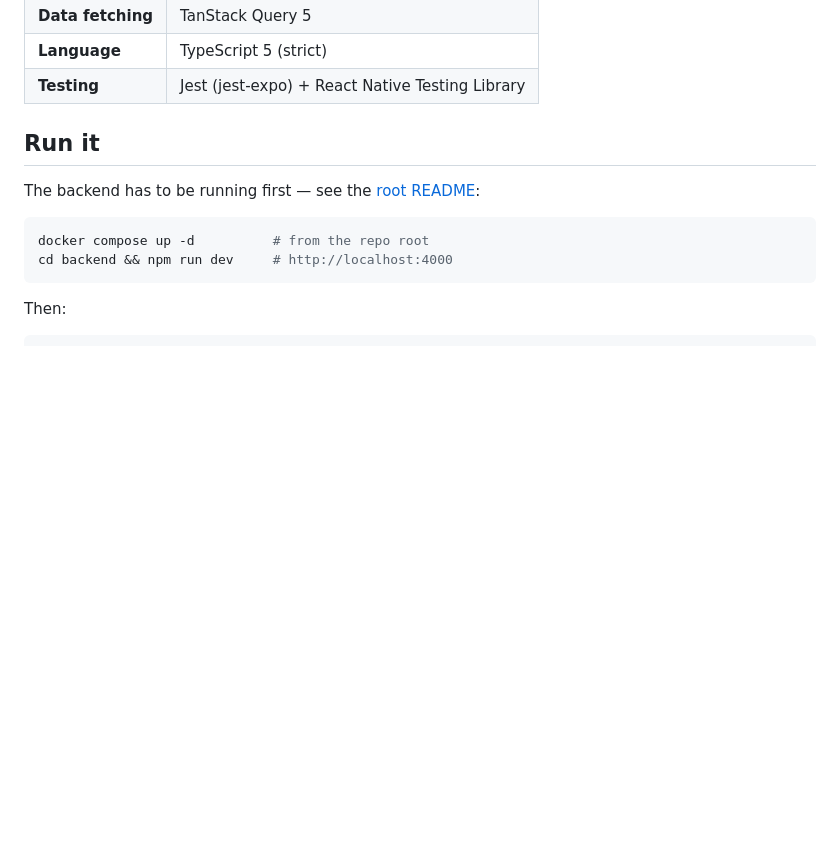
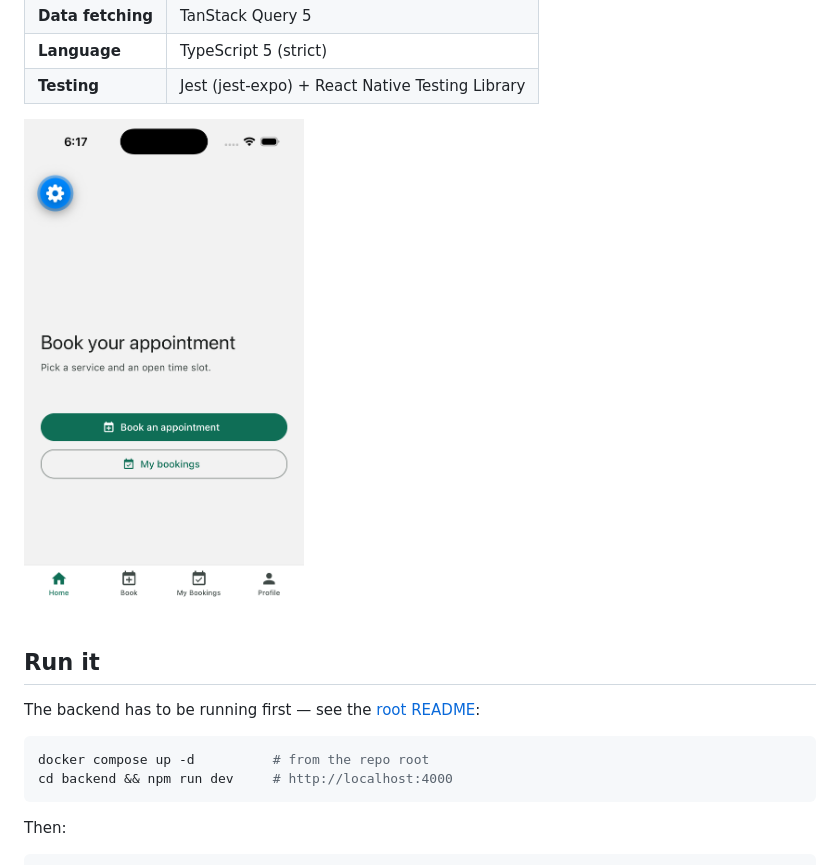
Before and after one commit to shihabmi7/booking-system, a Markdown page: mobile/README.md, the part around the change. Drawn GitHub-style; pictures changed too: mobile/screenshots/home.png (added); blank space fills up the shorter version.

```diff
--- a/mobile/README.md
+++ b/mobile/README.md
@@ -14,6 +14,8 @@ plan can't set up unilaterally — see "Not done yet" below.
 | **Data fetching** | TanStack Query 5                                |
 | **Language**      | TypeScript 5 (strict)                           |
 | **Testing**       | Jest (jest-expo) + React Native Testing Library |
+
+<img src="screenshots/home.png" alt="Home screen" width="280">
 
 ## Run it
 
```
Also changed, not shown: README.md (+21 -0 lines).
